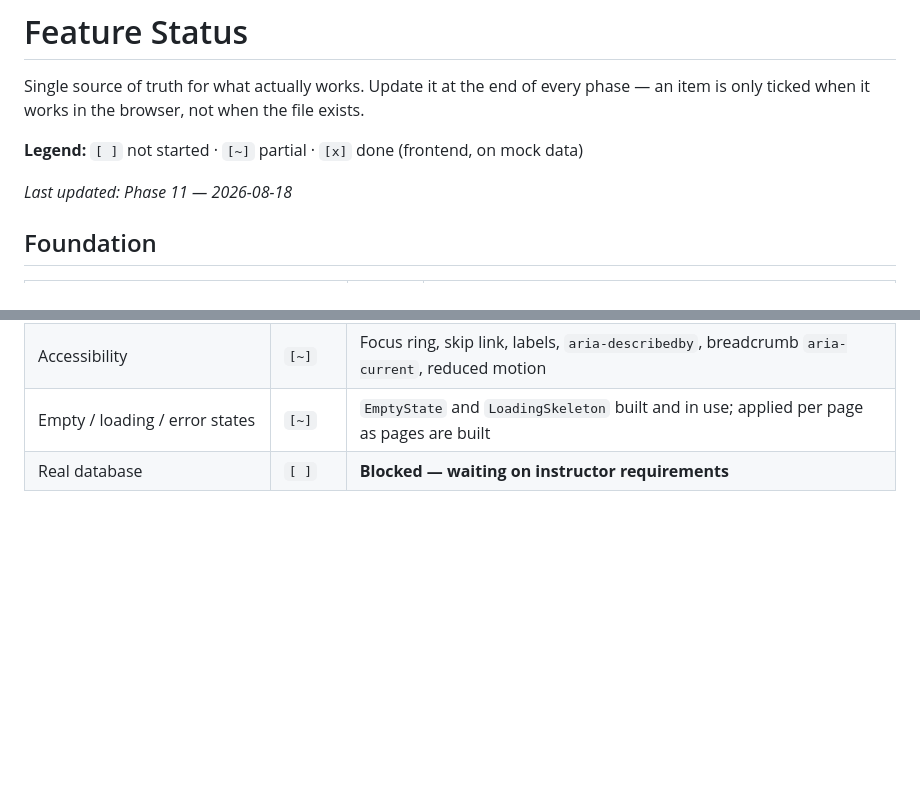
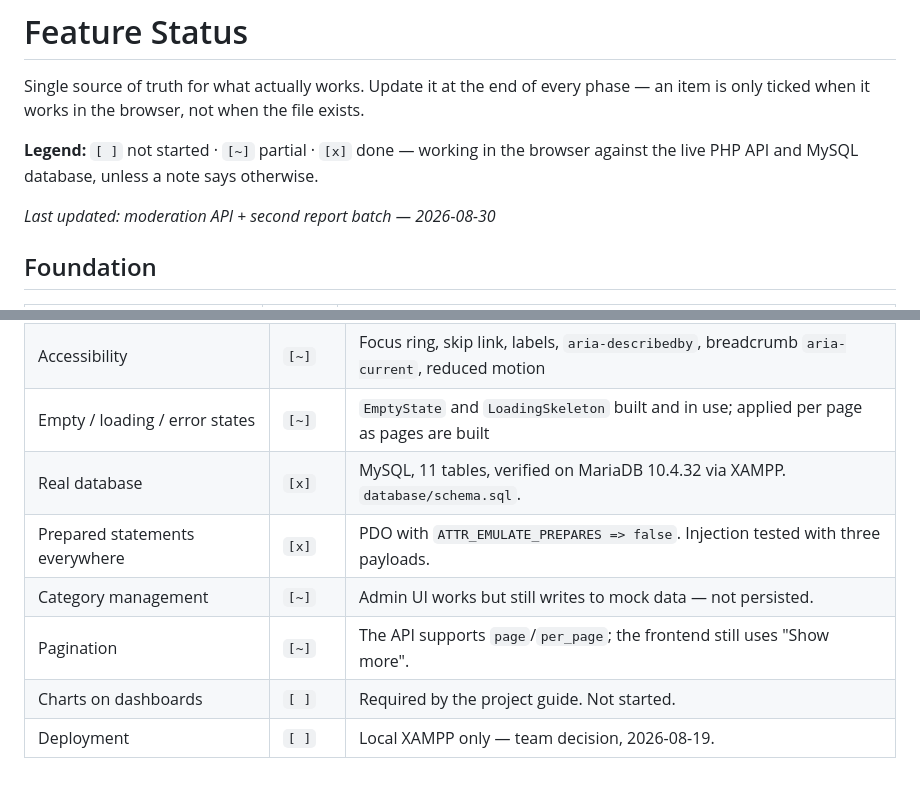
Before and after one commit to Arkemic/paws-and-found, a Markdown page: docs/feature-status.md, 2 parts joined by grey strips. Drawn GitHub-style; blank space fills up the shorter version.

```diff
--- a/docs/feature-status.md
+++ b/docs/feature-status.md
@@ -4,9 +4,10 @@ Single source of truth for what actually works. Update it at the end of every
 phase — an item is only ticked when it works in the browser, not when the file
 exists.
 
-**Legend:** `[ ]` not started · `[~]` partial · `[x]` done (frontend, on mock data)
+**Legend:** `[ ]` not started · `[~]` partial · `[x]` done — working in the browser
+against the live PHP API and MySQL database, unless a note says otherwise.
 
-_Last updated: Phase 11 — 2026-08-18_
+_Last updated: moderation API + second report batch — 2026-08-30_
 
 ## Foundation
 
@@ -59,4 +61,9 @@ _Last updated: Phase 11 — 2026-08-18_
 | Responsive (390 / 768 / 1366 / 1920) | `[~]` | Navigation and layouts verified; each page re-checked as it is built |
 | Accessibility | `[~]` | Focus ring, skip link, labels, `aria-describedby`, breadcrumb `aria-current`, reduced motion |
 | Empty / loading / error states | `[~]` | `EmptyState` and `LoadingSkeleton` built and in use; applied per page as pages are built |
-| Real database | `[ ]` | **Blocked — waiting on instructor requirements** |
+| Real database | `[x]` | MySQL, 11 tables, verified on MariaDB 10.4.32 via XAMPP. `database/schema.sql`. |
+| Prepared statements everywhere | `[x]` | PDO with `ATTR_EMULATE_PREPARES => false`. Injection tested with three payloads. |
+| Category management | `[~]` | Admin UI works but still writes to mock data — not persisted. |
+| Pagination | `[~]` | The API supports `page`/`per_page`; the frontend still uses "Show more". |
+| Charts on dashboards | `[ ]` | Required by the project guide. Not started. |
+| Deployment | `[ ]` | Local XAMPP only — team decision, 2026-08-19. |
```
Also changed, not shown: other parts of docs/feature-status.md (+10 -9 lines).
